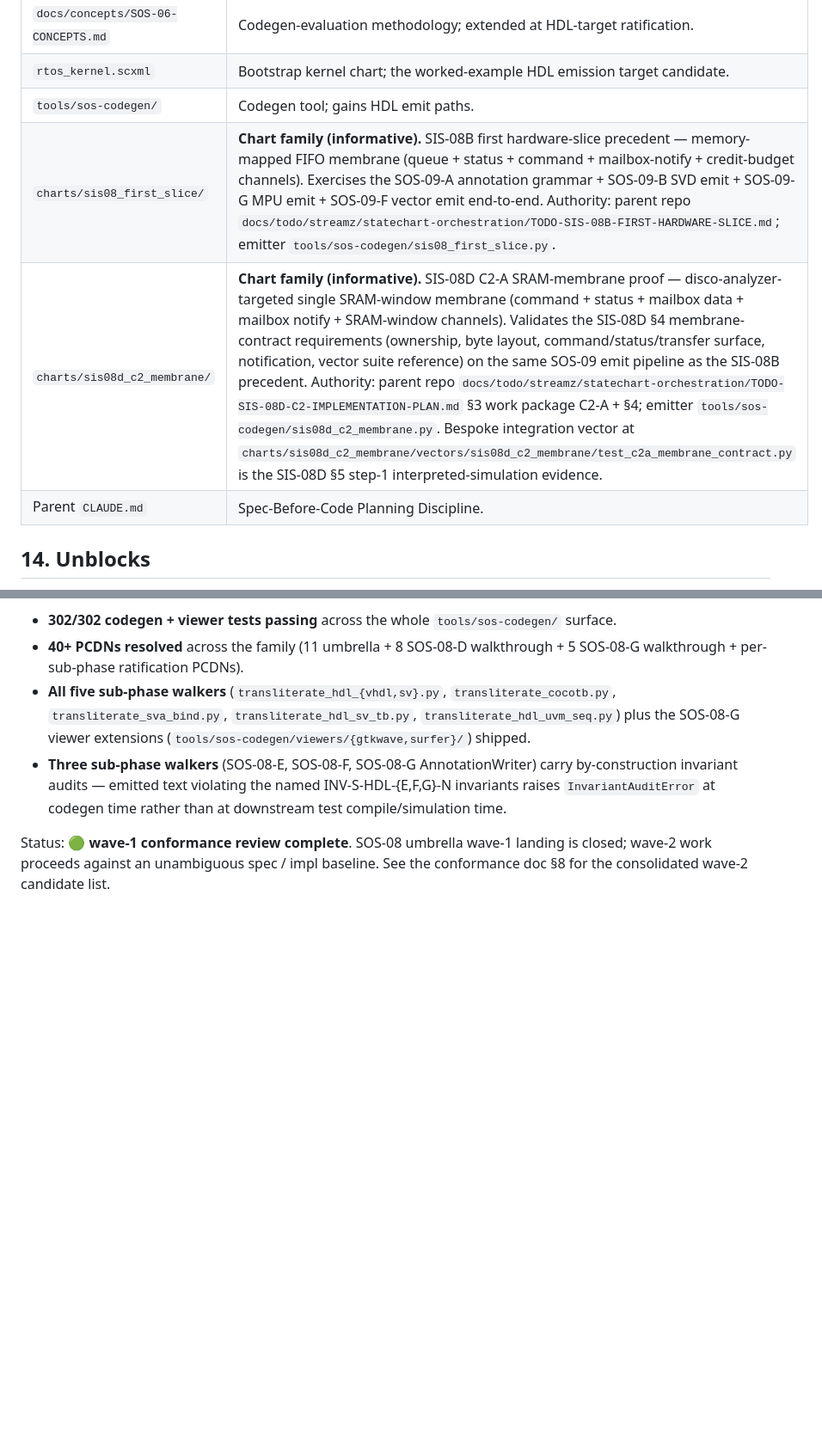
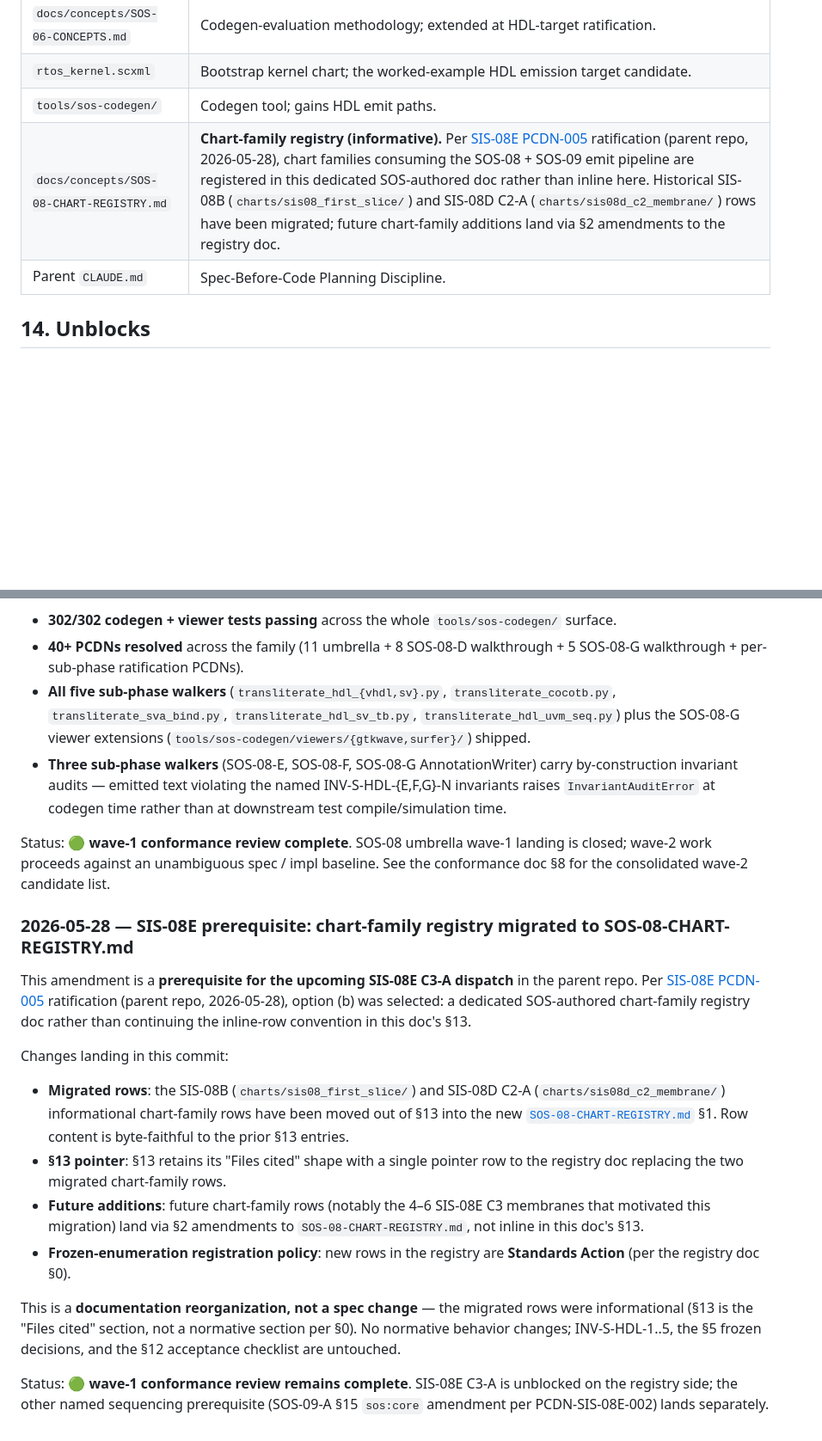
Before and after one commit to SoftOboros/SOS, a Markdown page: docs/concepts/SOS-08-CONCEPTS.md, 2 parts joined by grey strips. Shown at 86% size. Drawn GitHub-style; blank space fills up the shorter version.

```diff
--- a/docs/concepts/SOS-08-CONCEPTS.md
+++ b/docs/concepts/SOS-08-CONCEPTS.md
@@ -296,6 +296,5 @@ A conforming SOS-08 umbrella ratification satisfies:
 | `docs/concepts/SOS-06-CONCEPTS.md` | Codegen-evaluation methodology; extended at HDL-target ratification. |
 | `rtos_kernel.scxml` | Bootstrap kernel chart; the worked-example HDL emission target candidate. |
 | `tools/sos-codegen/` | Codegen tool; gains HDL emit paths. |
-| `charts/sis08_first_slice/` | **Chart family (informative).** SIS-08B first hardware-slice precedent — memory-mapped FIFO membrane (queue + status + command + mailbox-notify + credit-budget channels). Exercises the SOS-09-A annotation grammar + SOS-09-B SVD emit + SOS-09-G MPU emit + SOS-09-F vector emit end-to-end. Authority: parent repo `docs/todo/streamz/statechart-orchestration/TODO-SIS-08B-FIRST-HARDWARE-SLICE.md`; emitter `tools/sos-codegen/sis08_first_slice.py`. |
-| `charts/sis08d_c2_membrane/` | **Chart family (informative).** SIS-08D C2-A SRAM-membrane proof — disco-analyzer-targeted single SRAM-window membrane (command + status + mailbox data + mailbox notify + SRAM-window channels). Validates the SIS-08D §4 membrane-contract requirements (ownership, byte layout, command/status/transfer surface, notification, vector suite reference) on the same SOS-09 emit pipeline as the SIS-08B precedent. Authority: parent repo `docs/todo/streamz/statechart-orchestration/TODO-SIS-08D-C2-IMPLEMENTATION-PLAN.md` §3 work package C2-A + §4; emitter `tools/sos-codegen/sis08d_c2_membrane.py`. Bespoke integration vector at `charts/sis08d_c2_membrane/vectors/sis08d_c2_membrane/test_c2a_membrane_contract.py` is the SIS-08D §5 step-1 interpreted-simulation evidence. |
+| `docs/concepts/SOS-08-CHART-REGISTRY.md` | **Chart-family registry (informative).** Per [SIS-08E PCDN-005][sis-08e-pcdn-005] ratification (parent repo, 2026-05-28), chart families consuming the SOS-08 + SOS-09 emit pipeline are registered in this dedicated SOS-authored doc rather than inline here. Historical SIS-08B (`charts/sis08_first_slice/`) and SIS-08D C2-A (`charts/sis08d_c2_membrane/`) rows have been migrated; future chart-family additions land via §2 amendments to the registry doc. |
 | Parent `CLAUDE.md` | Spec-Before-Code Planning Discipline. |
@@ -367,3 +368,18 @@ All eight sub-phases (SOS-08-A through SOS-08-H) ratified and implemented to wav
 - **Three sub-phase walkers** (SOS-08-E, SOS-08-F, SOS-08-G AnnotationWriter) carry by-construction invariant audits — emitted text violating the named INV-S-HDL-{E,F,G}-N invariants raises `InvariantAuditError` at codegen time rather than at downstream test compile/simulation time.
 
 Status: 🟢 **wave-1 conformance review complete**. SOS-08 umbrella wave-1 landing is closed; wave-2 work proceeds against an unambiguous spec / impl baseline. See the conformance doc §8 for the consolidated wave-2 candidate list.
+
+### 2026-05-28 — SIS-08E prerequisite: chart-family registry migrated to SOS-08-CHART-REGISTRY.md
+
+This amendment is a **prerequisite for the upcoming SIS-08E C3-A dispatch** in the parent repo. Per [SIS-08E PCDN-005][sis-08e-pcdn-005] ratification (parent repo, 2026-05-28), option (b) was selected: a dedicated SOS-authored chart-family registry doc rather than continuing the inline-row convention in this doc's §13.
+
+Changes landing in this commit:
+
+- **Migrated rows**: the SIS-08B (`charts/sis08_first_slice/`) and SIS-08D C2-A (`charts/sis08d_c2_membrane/`) informational chart-family rows have been moved out of §13 into the new [`SOS-08-CHART-REGISTRY.md`](./SOS-08-CHART-REGISTRY.md) §1. Row content is byte-faithful to the prior §13 entries.
+- **§13 pointer**: §13 retains its "Files cited" shape with a single pointer row to the registry doc replacing the two migrated chart-family rows.
+- **Future additions**: future chart-family rows (notably the 4–6 SIS-08E C3 membranes that motivated this migration) land via §2 amendments to `SOS-08-CHART-REGISTRY.md`, not inline in this doc's §13.
+- **Frozen-enumeration registration policy**: new rows in the registry are **Standards Action** (per the registry doc §0).
+
+This is a **documentation reorganization, not a spec change** — the migrated rows were informational (§13 is the "Files cited" section, not a normative section per §0). No normative behavior changes; INV-S-HDL-1..5, the §5 frozen decisions, and the §12 acceptance checklist are untouched.
+
+Status: 🟢 **wave-1 conformance review remains complete**. SIS-08E C3-A is unblocked on the registry side; the other named sequencing prerequisite (SOS-09-A §15 `sos:core` amendment per PCDN-SIS-08E-002) lands separately.
```
Also changed, not shown: other parts of docs/concepts/SOS-08-CONCEPTS.md (+2 -0 lines), docs/concepts/SOS-08-CHART-REGISTRY.md (added, +40 -0 lines).
